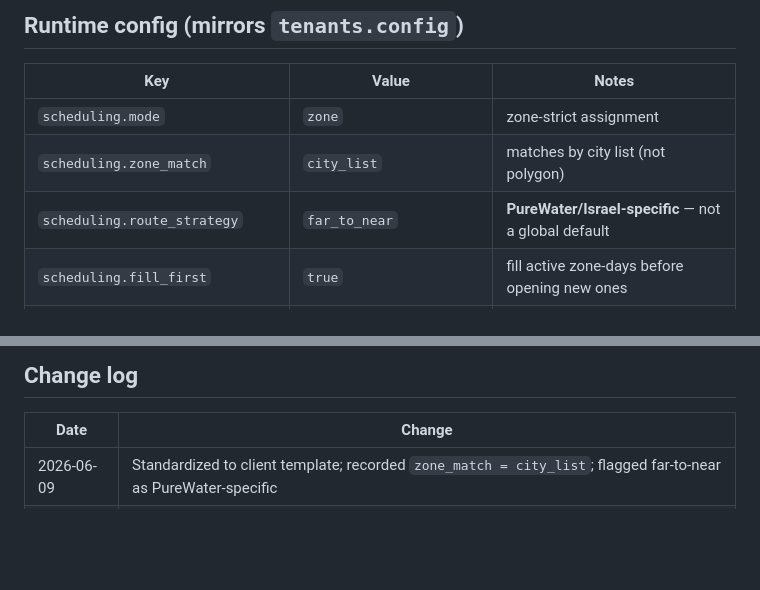
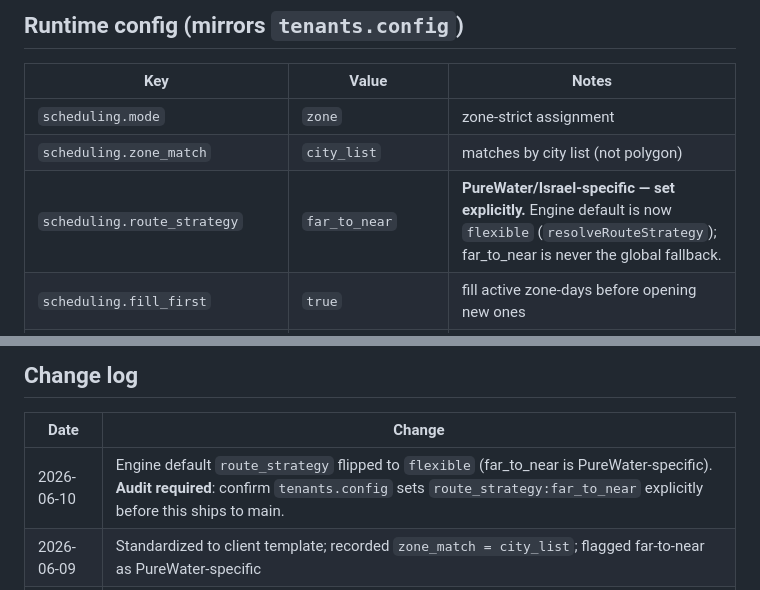
Before and after one commit to Eranzivo/Maslul, a Markdown page: context/clients/purewater.md, 2 parts joined by grey strips. Rendered like a GitHub page; blank space fills up the shorter version.

```diff
--- a/context/clients/purewater.md
+++ b/context/clients/purewater.md
@@ -17,7 +17,7 @@
 |---|---|---|
 | `scheduling.mode` | `zone` | zone-strict assignment |
 | `scheduling.zone_match` | `city_list` | matches by city list (not polygon) |
-| `scheduling.route_strategy` | `far_to_near` | **PureWater/Israel-specific** — not a global default |
+| `scheduling.route_strategy` | `far_to_near` | **PureWater/Israel-specific — set explicitly.** Engine default is now `flexible` (`resolveRouteStrategy`); far_to_near is never the global fallback. |
 | `scheduling.fill_first` | `true` | fill active zone-days before opening new ones |
 | `scheduling.slot_release` | enabled (72/48/24h) | hold early slots for farther cities |
 | `defaults.arrival_window_hours` | 3 | customers get a 3-hour service window |
@@ -64,6 +64,7 @@ Setup SQL: `outputs/migration-purewater-zones-rotation_2026-06-05.sql`.
 ## Change log
 | Date | Change |
 |---|---|
+| 2026-06-10 | Engine default `route_strategy` flipped to `flexible` (far_to_near is PureWater-specific). **Audit required**: confirm `tenants.config` sets `route_strategy:far_to_near` explicitly before this ships to main. |
 | 2026-06-09 | Standardized to client template; recorded `zone_match = city_list`; flagged far-to-near as PureWater-specific |
 | 2026-06-08 | 108 tasks batch-scheduled; service windows live |
 | 2026-06-06 | 9 zones + 3-tech rotation + city normalization |
```
Also changed, not shown: context/scheduling-rules.md (+11 -4 lines).
